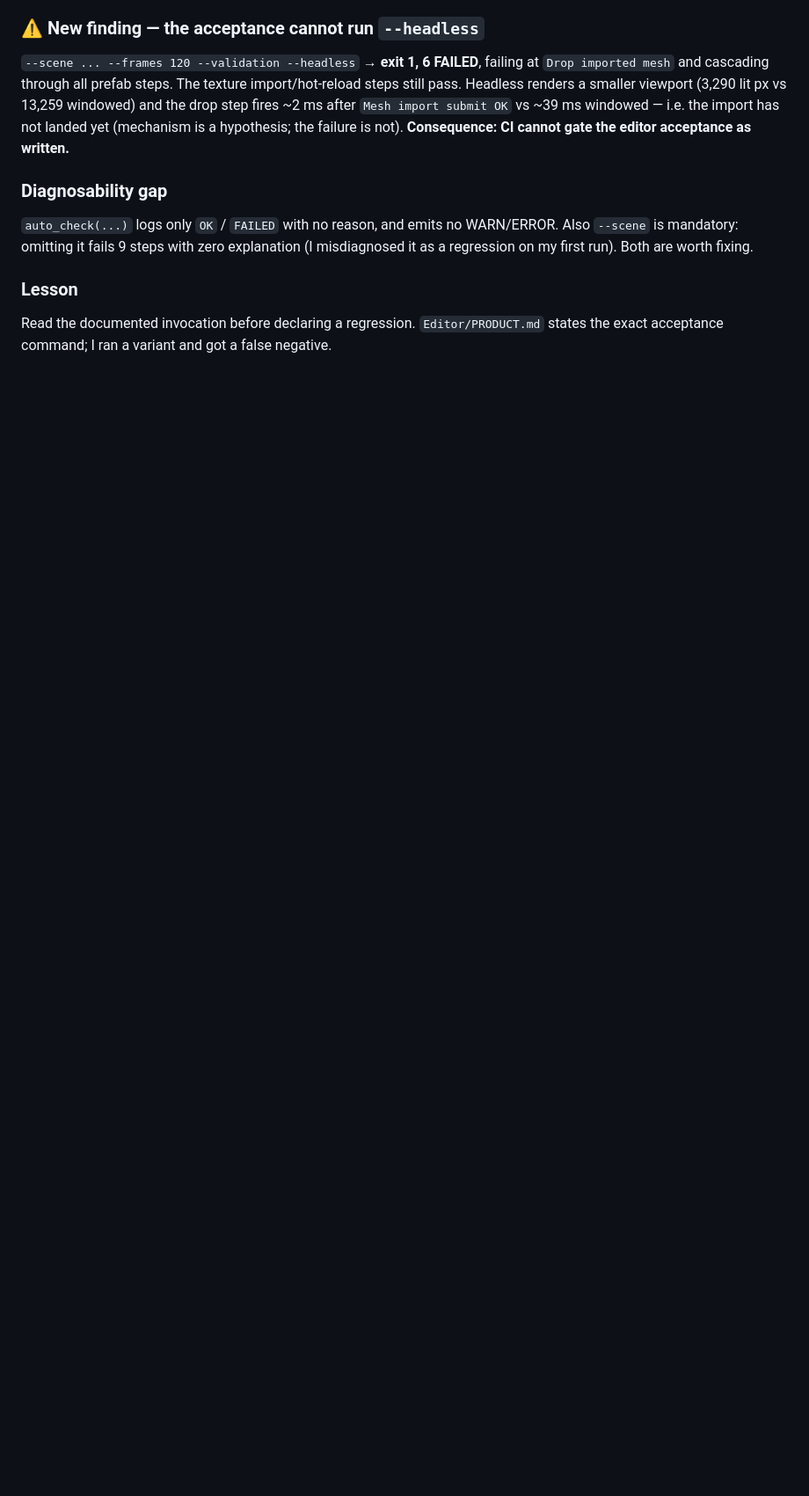
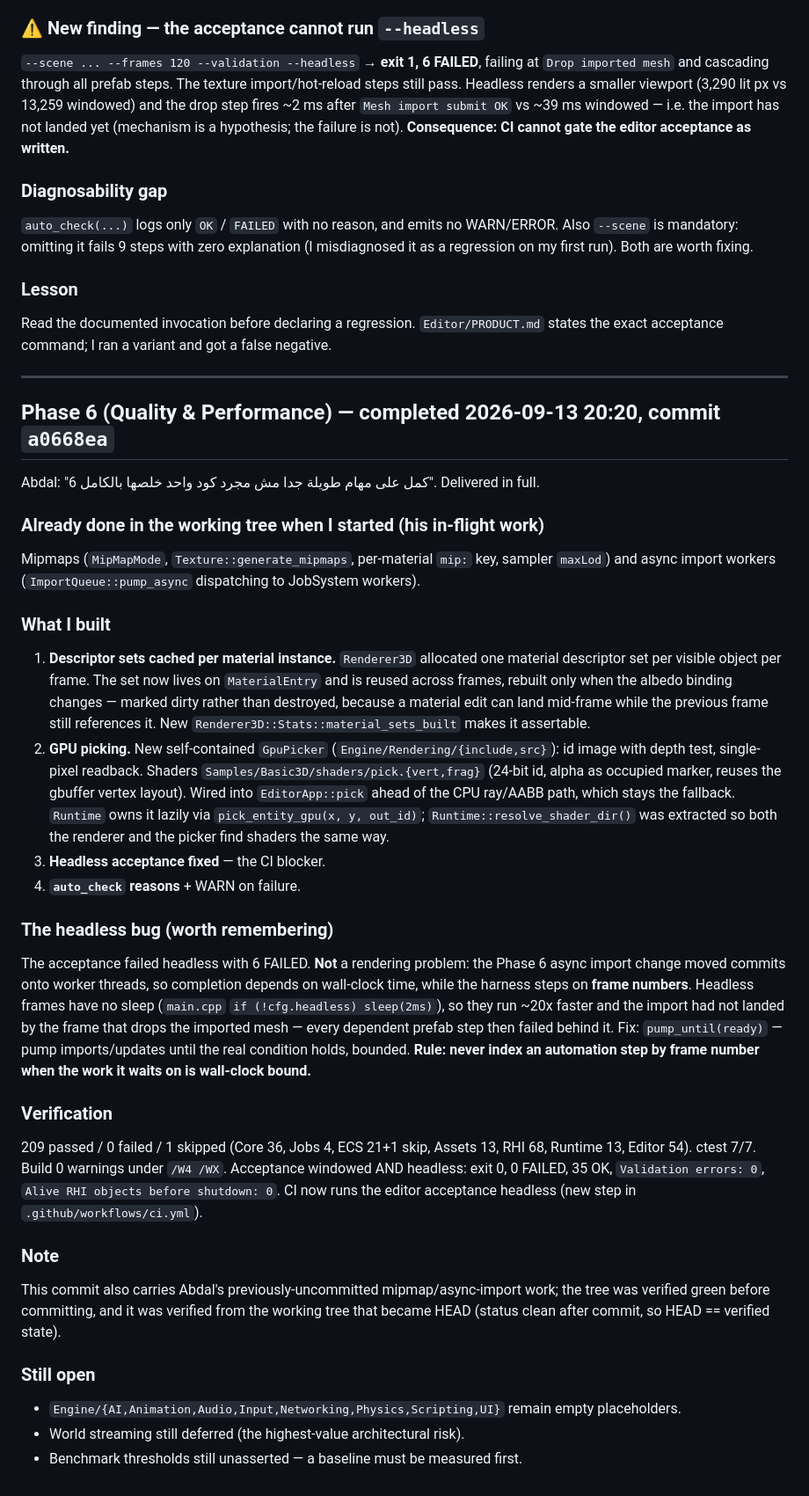
Before and after one commit to abdallah2183/SANAD-Engine, a Markdown page: .workbuddy-ai/memory/2026-09-13.md, the part around the change. Shown at 88% size. Rendered like a GitHub page; blank space fills up the shorter version.

Commit message:
Record Phase 6 completion and the frame-vs-wallclock harness rule

```diff
--- a/.workbuddy-ai/memory/2026-09-13.md
+++ b/.workbuddy-ai/memory/2026-09-13.md
@@ -179,3 +179,55 @@ regression on my first run). Both are worth fixing.
 ### Lesson
 Read the documented invocation before declaring a regression. `Editor/PRODUCT.md` states the
 exact acceptance command; I ran a variant and got a false negative.
+
+---
+
+## Phase 6 (Quality & Performance) — completed 2026-09-13 20:20, commit `a0668ea`
+
+Abdal: "كمل على مهام طويلة جدا مش مجرد كود واحد خلصها بالكامل 6". Delivered in full.
+
+### Already done in the working tree when I started (his in-flight work)
+Mipmaps (`MipMapMode`, `Texture::generate_mipmaps`, per-material `mip:` key, sampler `maxLod`)
+and async import workers (`ImportQueue::pump_async` dispatching to JobSystem workers).
+
+### What I built
+1. **Descriptor sets cached per material instance.** `Renderer3D` allocated one material
+   descriptor set per visible object per frame. The set now lives on `MaterialEntry` and is
+   reused across frames, rebuilt only when the albedo binding changes — marked dirty rather
+   than destroyed, because a material edit can land mid-frame while the previous frame still
+   references it. New `Renderer3D::Stats::material_sets_built` makes it assertable.
+2. **GPU picking.** New self-contained `GpuPicker` (`Engine/Rendering/{include,src}`): id image
+   with depth test, single-pixel readback. Shaders `Samples/Basic3D/shaders/pick.{vert,frag}`
+   (24-bit id, alpha as occupied marker, reuses the gbuffer vertex layout). Wired into
+   `EditorApp::pick` ahead of the CPU ray/AABB path, which stays the fallback. `Runtime` owns it
+   lazily via `pick_entity_gpu(x, y, out_id)`; `Runtime::resolve_shader_dir()` was extracted so
+   both the renderer and the picker find shaders the same way.
+3. **Headless acceptance fixed** — the CI blocker.
+4. **`auto_check` reasons** + WARN on failure.
+
+### The headless bug (worth remembering)
+The acceptance failed headless with 6 FAILED. **Not** a rendering problem: the Phase 6 async
+import change moved commits onto worker threads, so completion depends on wall-clock time,
+while the harness steps on **frame numbers**. Headless frames have no sleep (`main.cpp`
+`if (!cfg.headless) sleep(2ms)`), so they run ~20x faster and the import had not landed by the
+frame that drops the imported mesh — every dependent prefab step then failed behind it.
+Fix: `pump_until(ready)` — pump imports/updates until the real condition holds, bounded.
+**Rule: never index an automation step by frame number when the work it waits on is
+wall-clock bound.**
+
+### Verification
+209 passed / 0 failed / 1 skipped (Core 36, Jobs 4, ECS 21+1 skip, Assets 13, RHI 68, Runtime 13,
+Editor 54). ctest 7/7. Build 0 warnings under `/W4 /WX`.
+Acceptance windowed AND headless: exit 0, 0 FAILED, 35 OK, `Validation errors: 0`,
+`Alive RHI objects before shutdown: 0`.
+CI now runs the editor acceptance headless (new step in `.github/workflows/ci.yml`).
+
+### Note
+This commit also carries Abdal's previously-uncommitted mipmap/async-import work; the tree was
+verified green before committing, and it was verified from the working tree that became HEAD
+(status clean after commit, so HEAD == verified state).
+
+### Still open
+- `Engine/{AI,Animation,Audio,Input,Networking,Physics,Scripting,UI}` remain empty placeholders.
+- World streaming still deferred (the highest-value architectural risk).
+- Benchmark thresholds still unasserted — a baseline must be measured first.
```
